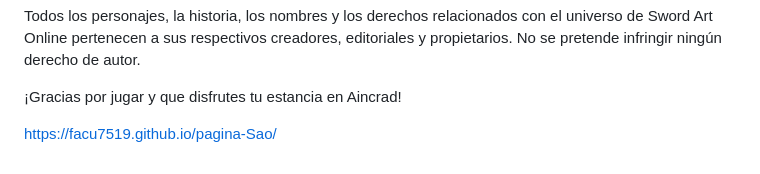
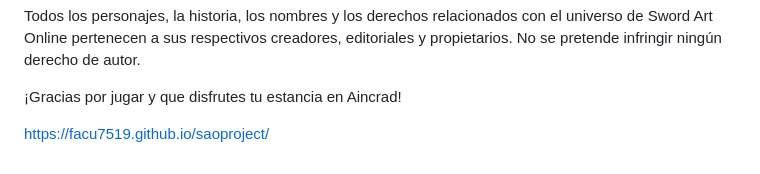
Before and after one commit to Facu7519/pagina-Sao, a Markdown page: README.md, the part around the change. Drawn GitHub-style.

```diff
--- a/README.md
+++ b/README.md
@@ -262,4 +262,4 @@ Todos los personajes, la historia, los nombres y los derechos relacionados con e
 
 ¡Gracias por jugar y que disfrutes tu estancia en Aincrad!
 
-https://facu7519.github.io/pagina-Sao/
+https://facu7519.github.io/saoproject/
```
